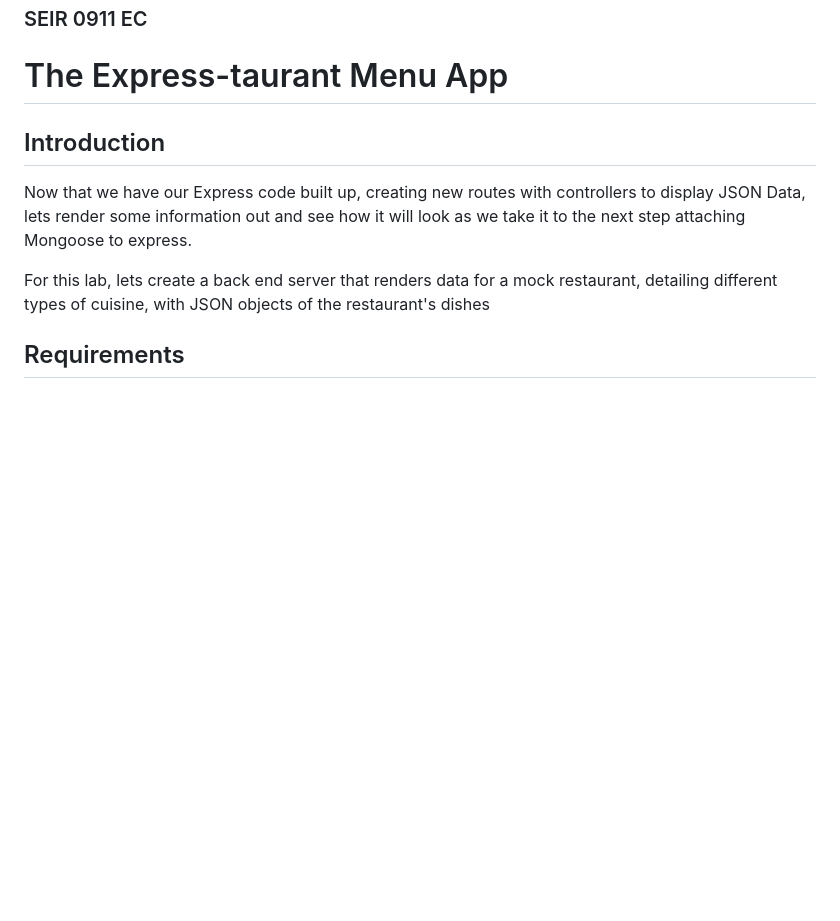
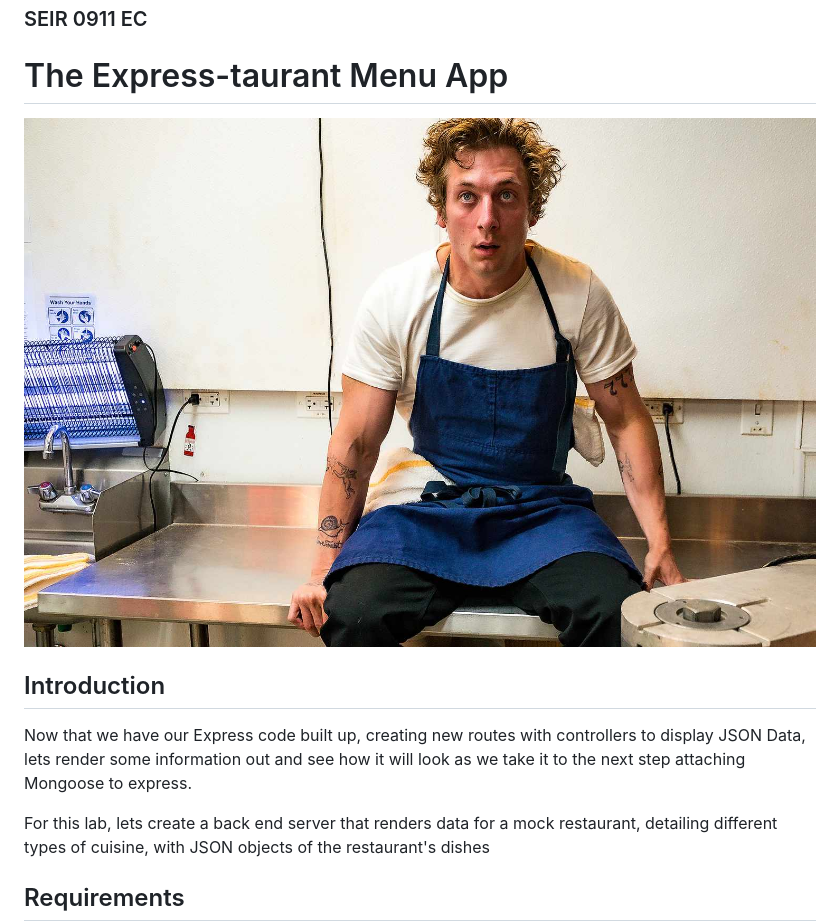
Before and after one commit to thebigbeanest/u2_hw_express_restaurant-BC, a Markdown page: README.md, the part around the change. Drawn GitHub-style; pictures changed too: thebear.jpeg (added); blank space fills up the shorter version.

Commit message:
initial commit

```diff
--- a/README.md
+++ b/README.md
@@ -1,6 +1,8 @@
 ### SEIR 0911 EC
 
 # The Express-taurant Menu App
+
+<img src="./thebear.jpeg">
 
 ## Introduction
 
```
